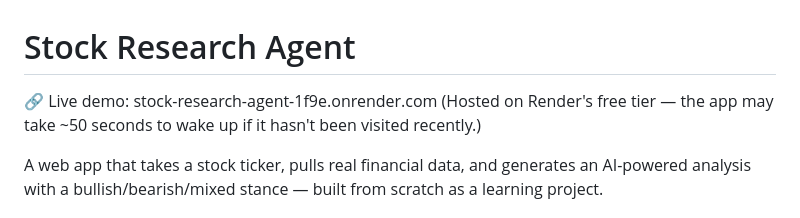
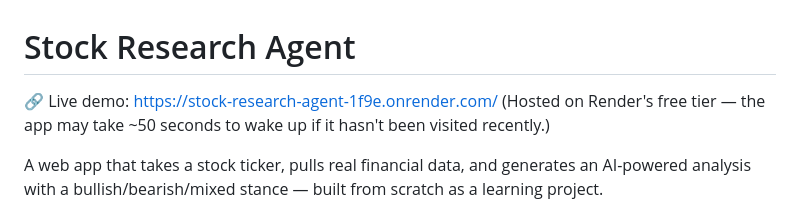
Before and after one commit to yashshingavi2006-lab/stock-research-agent, a Markdown page: README.md, the part around the change. Drawn GitHub-style.

```diff
--- a/README.md
+++ b/README.md
@@ -1,6 +1,6 @@
 # Stock Research Agent
 
-🔗 Live demo: stock-research-agent-1f9e.onrender.com
+🔗 Live demo: https://stock-research-agent-1f9e.onrender.com/
 (Hosted on Render's free tier — the app may take ~50 seconds to wake up if it hasn't been visited recently.)
 
 A web app that takes a stock ticker, pulls real financial data, and generates an AI-powered analysis with a bullish/bearish/mixed stance — built from scratch as a learning project.
```
